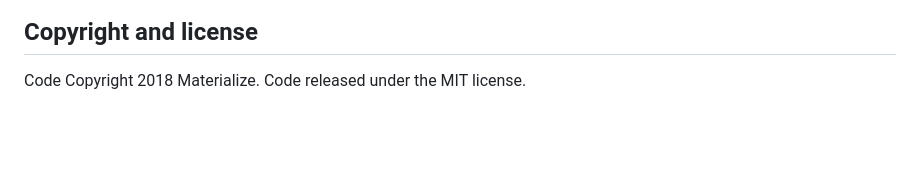
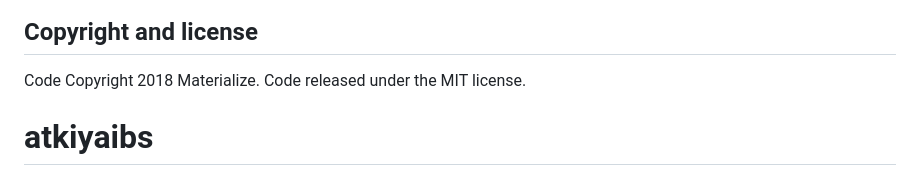
Before and after one commit to atkiyaibs/atkiyaibs.github.io, a Markdown page: README.md, the part around the change. Drawn GitHub-style; blank space fills up the shorter version.

```diff
--- a/README.md
+++ b/README.md
@@ -89,3 +89,4 @@ Check out the [CONTRIBUTING document](CONTRIBUTING.md) in the root of the reposi
 
 ## Copyright and license
 Code Copyright 2018 Materialize. Code released under the MIT license.
+# atkiyaibs
```
